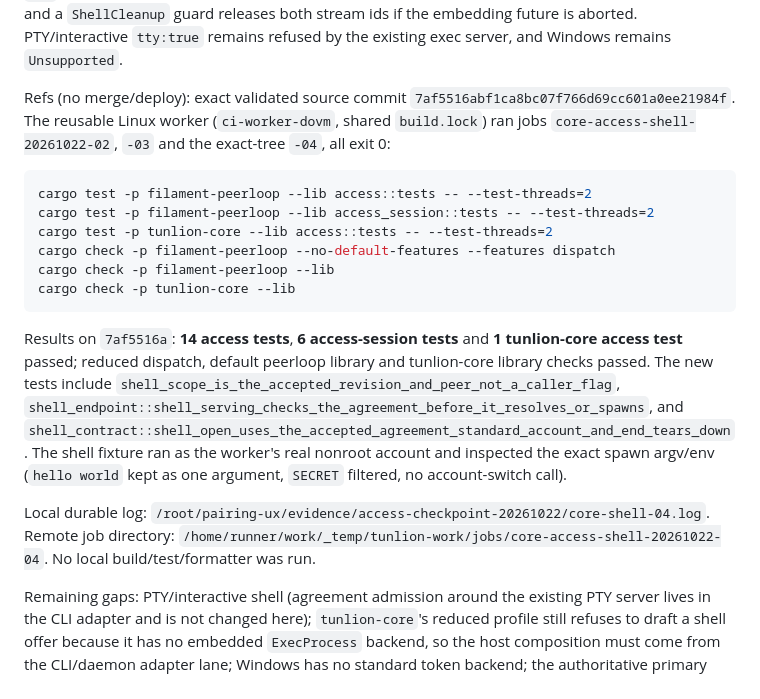
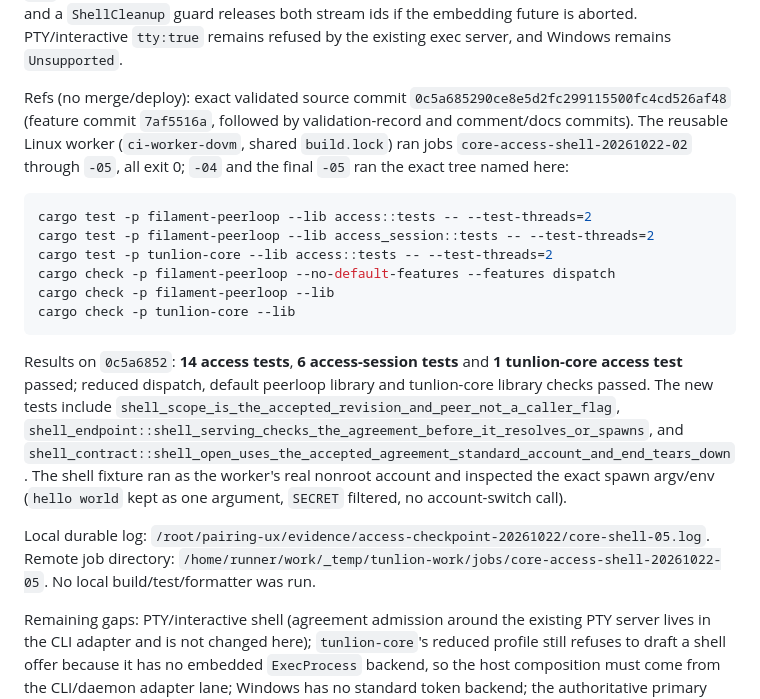
Before and after one commit to Abdk4Moura/tunlion, a Markdown page: docs/access-agreement-validation.md, the part around the change. Rendered like a GitHub page.

Commit message:
docs: pin the validated temporary shell tree and job

````diff
--- a/docs/access-agreement-validation.md
+++ b/docs/access-agreement-validation.md
@@ -140,9 +140,11 @@ embedding future is aborted. PTY/interactive `tty:true` remains refused by the
 existing exec server, and Windows remains `Unsupported`.
 
 Refs (no merge/deploy): exact validated source commit
-`7af5516abf1ca8bc07f766d69cc601a0ee21984f`. The reusable Linux worker
+`0c5a685290ce8e5d2fc299115500fc4cd526af48` (feature commit `7af5516a`, followed
+by validation-record and comment/docs commits). The reusable Linux worker
 (`ci-worker-dovm`, shared `build.lock`) ran jobs
-`core-access-shell-20261022-02`, `-03` and the exact-tree `-04`, all exit 0:
+`core-access-shell-20261022-02` through `-05`, all exit 0; `-04` and the final
+`-05` ran the exact tree named here:
 
 ```sh
 cargo test -p filament-peerloop --lib access::tests -- --test-threads=2
@@ -153,7 +155,7 @@ cargo check -p filament-peerloop --lib
 cargo check -p tunlion-core --lib
 ```
 
-Results on `7af5516a`: **14 access tests**, **6 access-session tests** and
+Results on `0c5a6852`: **14 access tests**, **6 access-session tests** and
 **1 tunlion-core access test** passed; reduced dispatch, default peerloop
 library and tunlion-core library checks passed. The new tests include
 `shell_scope_is_the_accepted_revision_and_peer_not_a_caller_flag`,
@@ -165,8 +167,8 @@ exact spawn argv/env (`hello world` kept as one argument, `SECRET` filtered, no
 account-switch call).
 
 Local durable log:
-`/root/pairing-ux/evidence/access-checkpoint-20261022/core-shell-04.log`.
-Remote job directory: `/home/runner/work/_temp/tunlion-work/jobs/core-access-shell-20261022-04`.
+`/root/pairing-ux/evidence/access-checkpoint-20261022/core-shell-05.log`.
+Remote job directory: `/home/runner/work/_temp/tunlion-work/jobs/core-access-shell-20261022-05`.
 No local build/test/formatter was run.
 
 Remaining gaps: PTY/interactive shell (agreement admission around the existing
````
